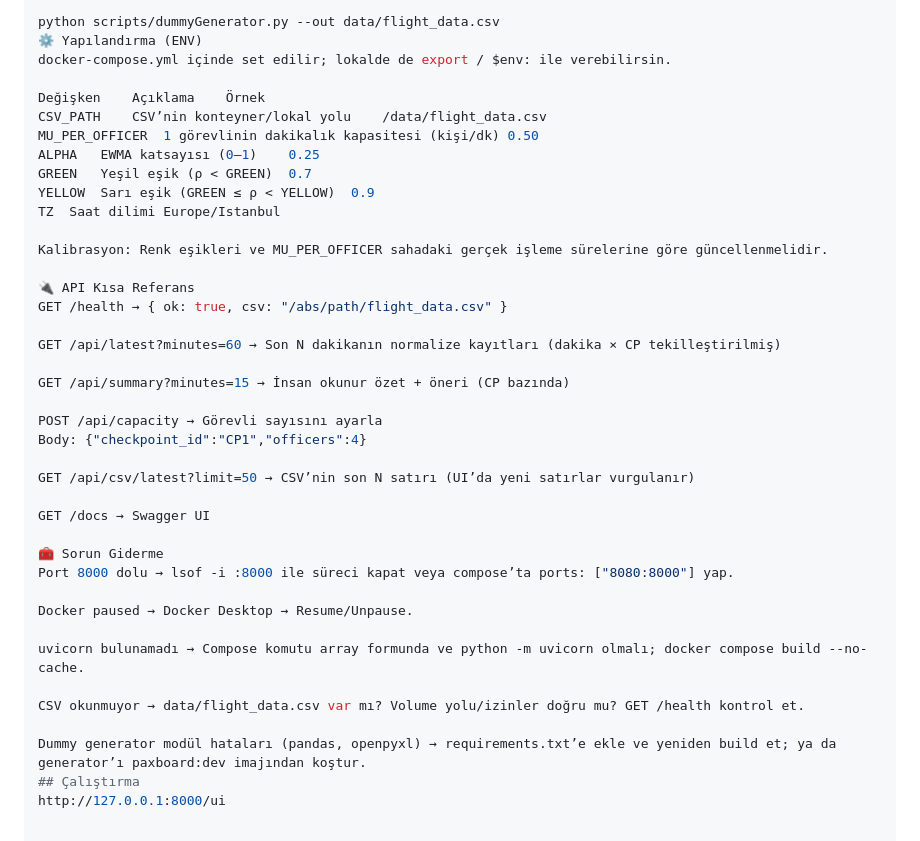
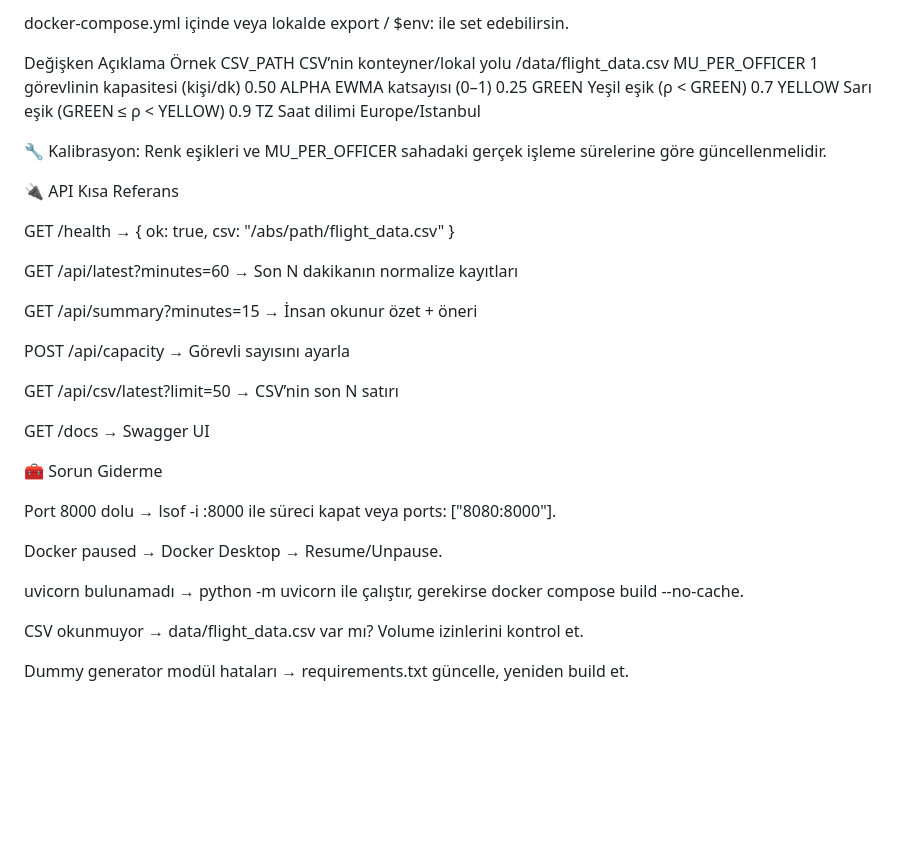
Before and after one commit to cihanbekem/PaxFlow, a Markdown page: README.md, the part around the change printed below. Rendered like a GitHub page; blank space fills up the shorter version.

```diff
--- a/README.md
+++ b/README.md
@@ -101,41 +99,38 @@ Aç: http://localhost:8000/ui/index.html
 
-python scripts/dummyGenerator.py --out data/flight_data.csv
-⚙️ Yapılandırma (ENV)
-docker-compose.yml içinde set edilir; lokalde de export / $env: ile verebilirsin.
+docker-compose.yml içinde veya lokalde export / $env: ile set edebilirsin.
 
 Değişken	Açıklama	Örnek
 CSV_PATH	CSV’nin konteyner/lokal yolu	/data/flight_data.csv
-MU_PER_OFFICER	1 görevlinin dakikalık kapasitesi (kişi/dk)	0.50
+MU_PER_OFFICER	1 görevlinin kapasitesi (kişi/dk)	0.50
 ALPHA	EWMA katsayısı (0–1)	0.25
 GREEN	Yeşil eşik (ρ < GREEN)	0.7
 YELLOW	Sarı eşik (GREEN ≤ ρ < YELLOW)	0.9
 TZ	Saat dilimi	Europe/Istanbul
 
-Kalibrasyon: Renk eşikleri ve MU_PER_OFFICER sahadaki gerçek işleme sürelerine göre güncellenmelidir.
+🔧 Kalibrasyon: Renk eşikleri ve MU_PER_OFFICER sahadaki gerçek işleme sürelerine göre güncellenmelidir.
 
 🔌 API Kısa Referans
+
 GET /health → { ok: true, csv: "/abs/path/flight_data.csv" }
 
-GET /api/latest?minutes=60 → Son N dakikanın normalize kayıtları (dakika × CP tekilleştirilmiş)
+GET /api/latest?minutes=60 → Son N dakikanın normalize kayıtları
 
-GET /api/summary?minutes=15 → İnsan okunur özet + öneri (CP bazında)
+GET /api/summary?minutes=15 → İnsan okunur özet + öneri
 
 POST /api/capacity → Görevli sayısını ayarla
-Body: {"checkpoint_id":"CP1","officers":4}
 
-GET /api/csv/latest?limit=50 → CSV’nin son N satırı (UI’da yeni satırlar vurgulanır)
+GET /api/csv/latest?limit=50 → CSV’nin son N satırı
 
 GET /docs → Swagger UI
 
 🧰 Sorun Giderme
-Port 8000 dolu → lsof -i :8000 ile süreci kapat veya compose’ta ports: ["8080:8000"] yap.
+
+Port 8000 dolu → lsof -i :8000 ile süreci kapat veya ports: ["8080:8000"].
 
 Docker paused → Docker Desktop → Resume/Unpause.
 
-uvicorn bulunamadı → Compose komutu array formunda ve python -m uvicorn olmalı; docker compose build --no-cache.
+uvicorn bulunamadı → python -m uvicorn ile çalıştır, gerekirse docker compose build --no-cache.
 
-CSV okunmuyor → data/flight_data.csv var mı? Volume yolu/izinler doğru mu? GET /health kontrol et.
+CSV okunmuyor → data/flight_data.csv var mı? Volume izinlerini kontrol et.
 
-Dummy generator modül hataları (pandas, openpyxl) → requirements.txt’e ekle ve yeniden build et; ya da generator’ı paxboard:dev imajından koştur.
-## Çalıştırma
-http://127.0.0.1:8000/ui
+Dummy generator modül hataları → requirements.txt güncelle, yeniden build et.
```
Also changed, not shown: other parts of README.md (+50 -52 lines).
